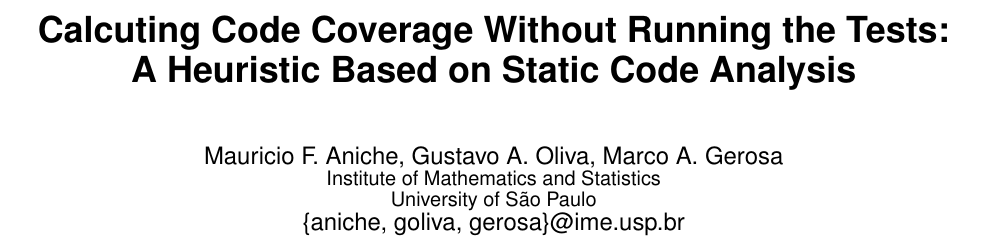
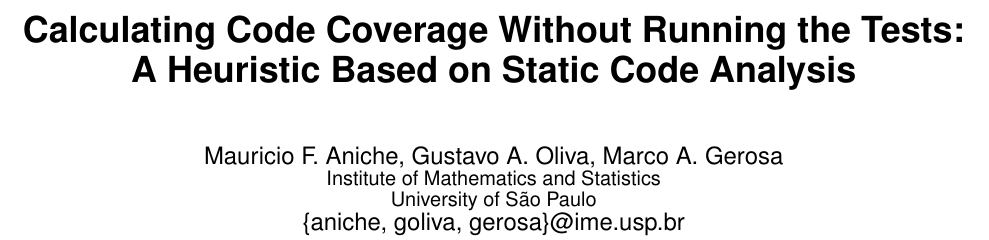
Before and after one commit to marcogerosa/msr2014, a LaTeX paper (paper/sig-alternate.tex): part of page 1 of 5, cut so that both start at the same text. Compiled offline with pdfLaTeX.

Commit message:
typo no nome do teste

```diff
--- a/paper/sig-alternate.tex
+++ b/paper/sig-alternate.tex
@@ -33,7 +33,7 @@
 
 \conferenceinfo{MSR}{Mining Software Repositories '14}
 
-\title{Calcuting Code Coverage Without Running the Tests:\\
+\title{Calculating Code Coverage Without Running the Tests:\\
 A Heuristic Based on Static Code Analysis}
 
 \numberofauthors{1}
```
